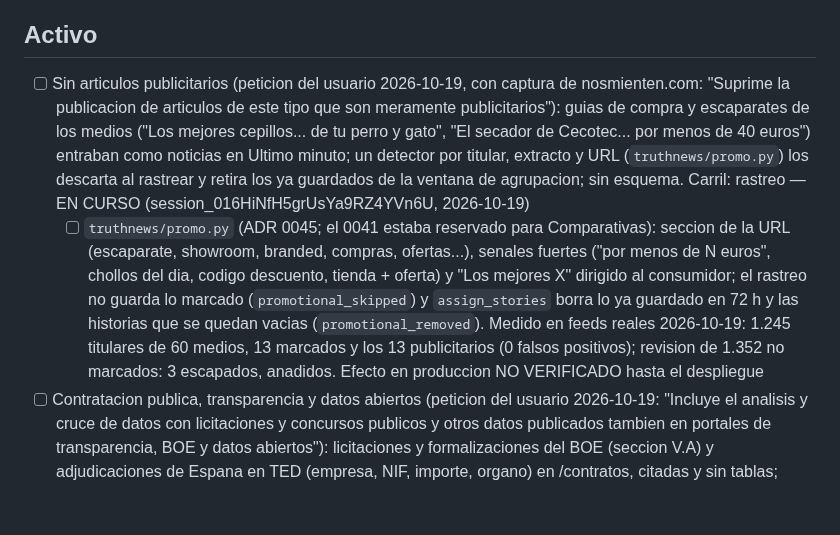
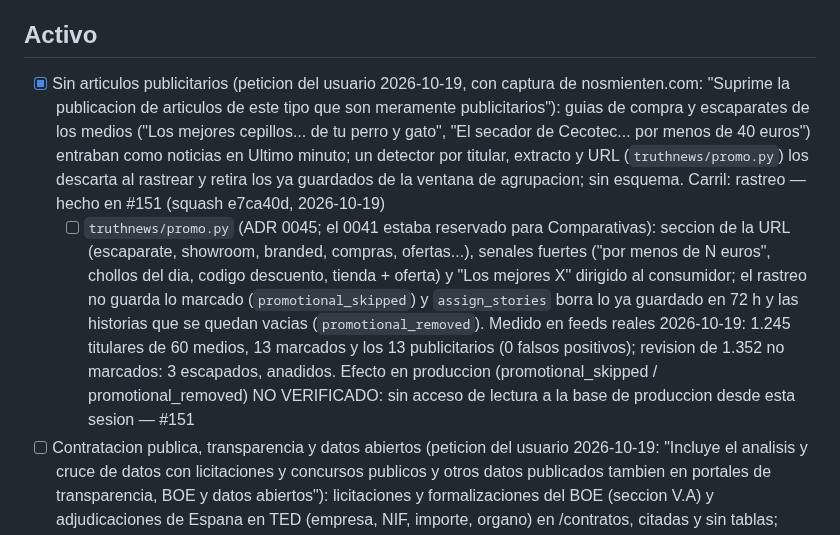
Before and after one commit to jorgealferez/truth-news, a Markdown page: PENDIENTES.truth-news.md, the part around the change. GitHub-like rendering; blank space fills up the shorter version.

Commit message:
Ledger: Sin articulos publicitarios hecho en #151 (#164)
Claude-Session: https://claude.ai/code/session_016HiNfH5grUsYa9RZ4YVn6U

Co-authored-by: Claude <noreply@anthropic.com>

```diff
--- a/PENDIENTES.truth-news.md
+++ b/PENDIENTES.truth-news.md
@@ -32,8 +32,8 @@ Reglas de edicion (resumen; la version completa esta en la skill):
 
 ## Activo
 
-- [ ] Sin articulos publicitarios (peticion del usuario 2026-10-19, con captura de nosmienten.com: "Suprime la publicacion de articulos de este tipo que son meramente publicitarios"): guias de compra y escaparates de los medios ("Los mejores cepillos... de tu perro y gato", "El secador de Cecotec... por menos de 40 euros") entraban como noticias en Ultimo minuto; un detector por titular, extracto y URL (`truthnews/promo.py`) los descarta al rastrear y retira los ya guardados de la ventana de agrupacion; sin esquema. Carril: rastreo — EN CURSO (session_016HiNfH5grUsYa9RZ4YVn6U, 2026-10-19)
-  - [ ] `truthnews/promo.py` (ADR 0045; el 0041 estaba reservado para Comparativas): seccion de la URL (escaparate, showroom, branded, compras, ofertas...), senales fuertes ("por menos de N euros", chollos del dia, codigo descuento, tienda + oferta) y "Los mejores X" dirigido al consumidor; el rastreo no guarda lo marcado (`promotional_skipped`) y `assign_stories` borra lo ya guardado en 72 h y las historias que se quedan vacias (`promotional_removed`). Medido en feeds reales 2026-10-19: 1.245 titulares de 60 medios, 13 marcados y los 13 publicitarios (0 falsos positivos); revision de 1.352 no marcados: 3 escapados, anadidos. Efecto en produccion NO VERIFICADO hasta el despliegue
+- [x] Sin articulos publicitarios (peticion del usuario 2026-10-19, con captura de nosmienten.com: "Suprime la publicacion de articulos de este tipo que son meramente publicitarios"): guias de compra y escaparates de los medios ("Los mejores cepillos... de tu perro y gato", "El secador de Cecotec... por menos de 40 euros") entraban como noticias en Ultimo minuto; un detector por titular, extracto y URL (`truthnews/promo.py`) los descarta al rastrear y retira los ya guardados de la ventana de agrupacion; sin esquema. Carril: rastreo — hecho en #151 (squash e7ca40d, 2026-10-19)
+  - [ ] `truthnews/promo.py` (ADR 0045; el 0041 estaba reservado para Comparativas): seccion de la URL (escaparate, showroom, branded, compras, ofertas...), senales fuertes ("por menos de N euros", chollos del dia, codigo descuento, tienda + oferta) y "Los mejores X" dirigido al consumidor; el rastreo no guarda lo marcado (`promotional_skipped`) y `assign_stories` borra lo ya guardado en 72 h y las historias que se quedan vacias (`promotional_removed`). Medido en feeds reales 2026-10-19: 1.245 titulares de 60 medios, 13 marcados y los 13 publicitarios (0 falsos positivos); revision de 1.352 no marcados: 3 escapados, anadidos. Efecto en produccion (promotional_skipped / promotional_removed) NO VERIFICADO: sin acceso de lectura a la base de produccion desde esta sesion — #151
 - [ ] Contratacion publica, transparencia y datos abiertos (peticion del usuario 2026-10-19: "Incluye el analisis y cruce de datos con licitaciones y concursos publicos y otros datos publicados tambien en portales de transparencia, BOE y datos abiertos"): licitaciones y formalizaciones del BOE (seccion V.A) y adjudicaciones de Espana en TED (empresa, NIF, importe, organo) en /contratos, citadas y sin tablas; cruce de adjudicatarios y organos con las noticias rastreadas; despues contratos en la historia y en investigaciones, BORME de los adjudicatarios y portal de transparencia. robots.txt medido 2026-10-19: Plataforma de Contratacion del Sector Publico `Disallow: /` (no se rastrea; solo consulta puntual, ADR 0029), BDNS `Disallow: /api/` (no se usa), datos.gob.es bloqueo antibots (no se evade); BOE, TED y transparencia.gob.es lo permiten. Carril: Contratacion y transparencia (`truthnews/data/contratacion.py`, `truthnews/web/contracts.py`, `contracts.html`) — EN CURSO (session_01NhdWtE3eSPHv7ku3kn5WB9, 2026-10-19)
 - [ ] Datos para verificar fuera de Espana (asignado por la direccion 2026-10-19 06:33): los paises rastreados sin serie oficial con la que juzgar sus cifras. Medido 2026-10-19: el catalogo ya tiene Eurostat (UE) y Banco Mundial (resto) para paro, IPC, PIB y deuda, pero 39 de los 59 paises del registro no estan en `geo_names` de indicators.yaml y toda afirmacion de un medio de esos paises se descarta como «territorio desconocido» antes de buscar el dato; deficit sin fuente del Banco Mundial. Aportar los datos (paises con nombres, series con pais, periodo, unidad y enlace) medidos en vivo; el juez y verify.py son de Verificaciones (coordinado con session_01JFjThAepJmvn9ndTW2bdeH) — EN CURSO (session_012trDStWm4oFnLoYbz2Be91, 2026-10-19)
 - [ ] % de articulos con texto por seccion en /admin (asignado por la direccion 2026-10-19 06:33): metrica de solo lectura, ultimas 24 h, para medir el relleno de textos sin acceso a la base; codigo del worker y la web: merge solo en horas pares HH:00-HH:10 UTC — EN CURSO (session_012trDStWm4oFnLoYbz2Be91, 2026-10-19)
```
